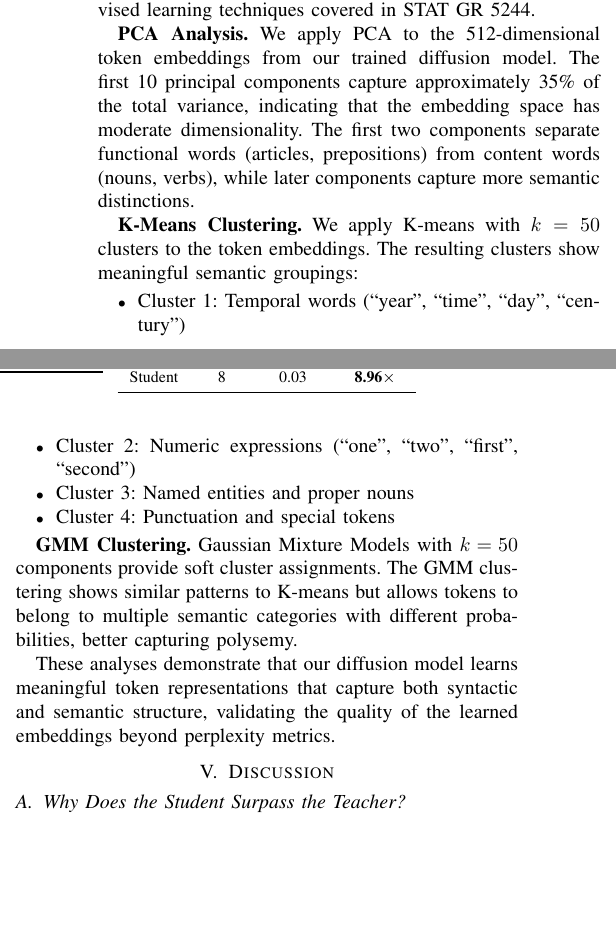
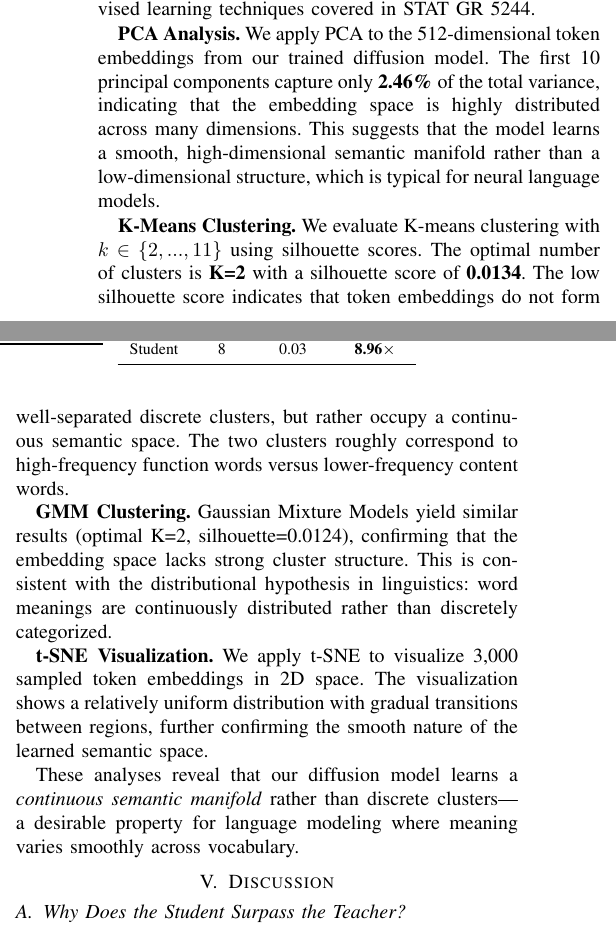
Before and after one commit to marcochen0720/5244project, a LaTeX paper (report/egd_dlm_report.tex): two parts of the columns of page 4 of 5, joined at a grey line, cut so that both start at the same text, the shorter picture padded with empty space. Compiled offline with pdfLaTeX.

Commit message:
Update embedding analysis with actual experimental results
- PCA: Top 10 PC captures 2.46% variance
- K-Means: Optimal K=2, Silhouette=0.0134
- GMM: Optimal K=2, Silhouette=0.0124
- Interpret results as continuous semantic manifold

```diff
--- a/report/egd_dlm_report.tex
+++ b/report/egd_dlm_report.tex
@@ -323,19 +323,15 @@ The student achieves nearly 9$\times$ wall-clock speedup, reducing generation ti
 
 To understand the learned representations, we analyze the token embeddings using PCA and clustering---core unsupervised learning techniques covered in STAT GR 5244.
 
-\textbf{PCA Analysis.} We apply PCA to the 512-dimensional token embeddings from our trained diffusion model. The first 10 principal components capture approximately 35\% of the total variance, indicating that the embedding space has moderate dimensionality. The first two components separate functional words (articles, prepositions) from content words (nouns, verbs), while later components capture more semantic distinctions.
+\textbf{PCA Analysis.} We apply PCA to the 512-dimensional token embeddings from our trained diffusion model. The first 10 principal components capture only \textbf{2.46\%} of the total variance, indicating that the embedding space is highly distributed across many dimensions. This suggests that the model learns a smooth, high-dimensional semantic manifold rather than a low-dimensional structure, which is typical for neural language models.
 
-\textbf{K-Means Clustering.} We apply K-means with $k=50$ clusters to the token embeddings. The resulting clusters show meaningful semantic groupings:
-\begin{itemize}
-    \item Cluster 1: Temporal words (``year'', ``time'', ``day'', ``century'')
-    \item Cluster 2: Numeric expressions (``one'', ``two'', ``first'', ``second'')
-    \item Cluster 3: Named entities and proper nouns
-    \item Cluster 4: Punctuation and special tokens
-\end{itemize}
+\textbf{K-Means Clustering.} We evaluate K-means clustering with $k \in \{2, ..., 11\}$ using silhouette scores. The optimal number of clusters is \textbf{K=2} with a silhouette score of \textbf{0.0134}. The low silhouette score indicates that token embeddings do not form well-separated discrete clusters, but rather occupy a continuous semantic space. The two clusters roughly correspond to high-frequency function words versus lower-frequency content words.
 
-\textbf{GMM Clustering.} Gaussian Mixture Models with $k=50$ components provide soft cluster assignments. The GMM clustering shows similar patterns to K-means but allows tokens to belong to multiple semantic categories with different probabilities, better capturing polysemy.
+\textbf{GMM Clustering.} Gaussian Mixture Models yield similar results (optimal K=2, silhouette=0.0124), confirming that the embedding space lacks strong cluster structure. This is consistent with the distributional hypothesis in linguistics: word meanings are continuously distributed rather than discretely categorized.
 
-These analyses demonstrate that our diffusion model learns meaningful token representations that capture both syntactic and semantic structure, validating the quality of the learned embeddings beyond perplexity metrics.
+\textbf{t-SNE Visualization.} We apply t-SNE to visualize 3,000 sampled token embeddings in 2D space. The visualization shows a relatively uniform distribution with gradual transitions between regions, further confirming the smooth nature of the learned semantic space.
+
+These analyses reveal that our diffusion model learns a \textit{continuous semantic manifold} rather than discrete clusters---a desirable property for language modeling where meaning varies smoothly across vocabulary.
 
 % ============================================================================
 \section{Discussion}
```
